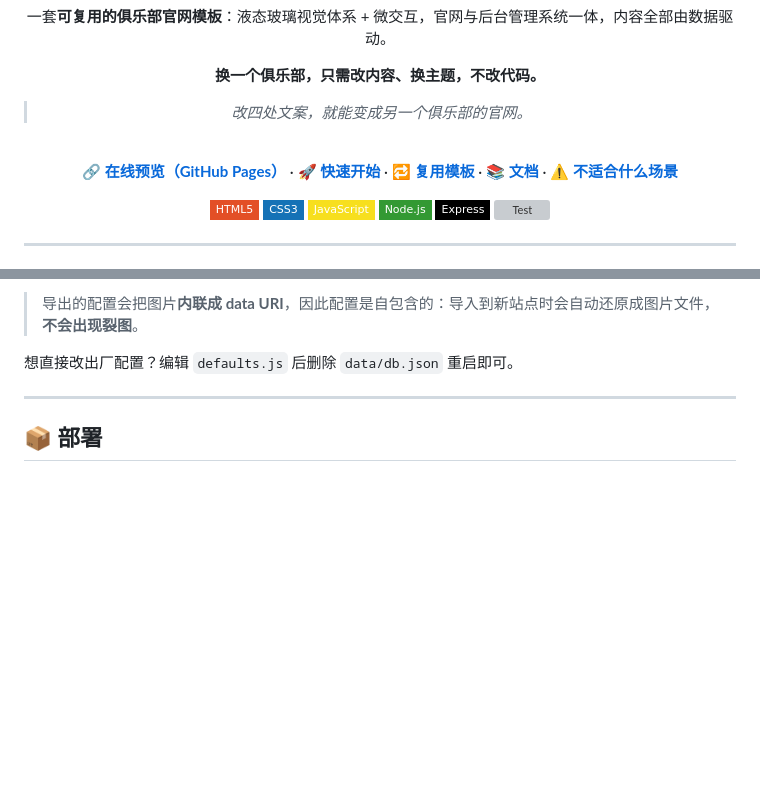
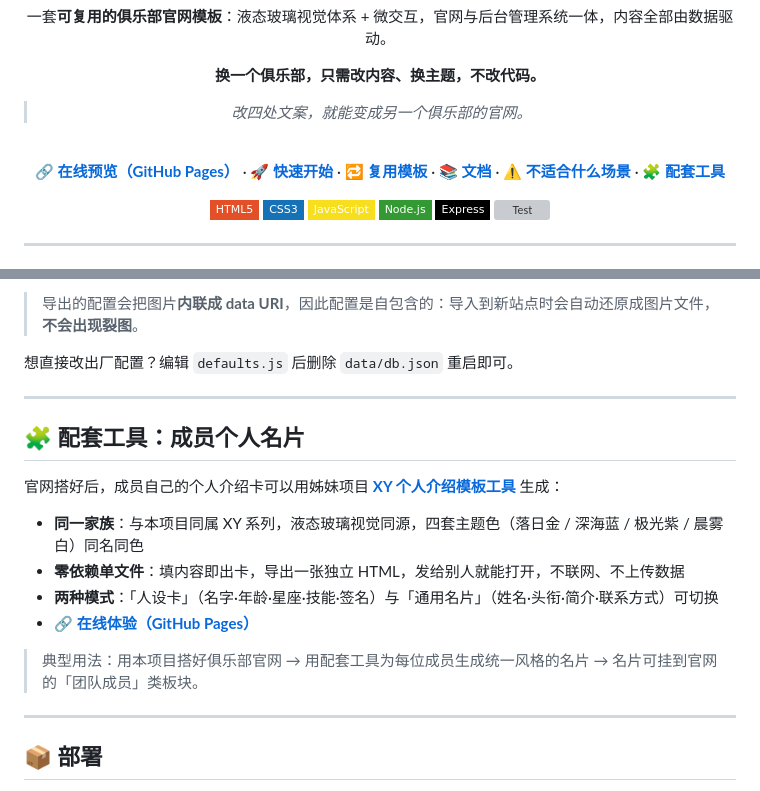
Before and after one commit to xiaoyu-hue/xy-club, a Markdown page: README.md, 2 parts joined by grey strips. Rendered like a GitHub page; badges without logos; blank space fills up the shorter version; grey boxes are pictures that could not be loaded.

Commit message:
docs: 联动姊妹项目 xy-intro-card（成员个人名片工具）

```diff
--- a/README.md
+++ b/README.md
@@ -21,7 +21,7 @@
 
 <br>
 
-**[🔗 在线预览（GitHub Pages）](https://xiaoyu-hue.github.io/xy-club/)** · **[🚀 快速开始](#quick-start)** · **[🔁 复用模板](#reuse)** · **[📚 文档](docs/README.md)** · **[⚠️ 不适合什么场景](#not-recommended)**
+**[🔗 在线预览（GitHub Pages）](https://xiaoyu-hue.github.io/xy-club/)** · **[🚀 快速开始](#quick-start)** · **[🔁 复用模板](#reuse)** · **[📚 文档](docs/README.md)** · **[⚠️ 不适合什么场景](#not-recommended)** · **[🧩 配套工具](#companion)**
 
 ![HTML5](https://img.shields.io/badge/HTML5-E34F26?style=flat-square&logo=html5&logoColor=white)
 ![CSS3](https://img.shields.io/badge/CSS3-1572B6?style=flat-square&logo=css3&logoColor=white)
@@ -241,6 +241,21 @@ xy-club/
 想直接改出厂配置？编辑 `defaults.js` 后删除 `data/db.json` 重启即可。
 
 ---
+<a id="companion"></a>
+
+## 🧩 配套工具：成员个人名片
+
+官网搭好后，成员自己的个人介绍卡可以用姊妹项目 **[XY 个人介绍模板工具](https://github.com/xiaoyu-hue/xy-intro-card)** 生成：
+
+- **同一家族**：与本项目同属 XY 系列，液态玻璃视觉同源，四套主题色（落日金 / 深海蓝 / 极光紫 / 晨雾白）同名同色
+- **零依赖单文件**：填内容即出卡，导出一张独立 HTML，发给别人就能打开，不联网、不上传数据
+- **两种模式**：「人设卡」（名字·年龄·星座·技能·签名）与「通用名片」（姓名·头衔·简介·联系方式）可切换
+- **[🔗 在线体验（GitHub Pages）](https://xiaoyu-hue.github.io/xy-intro-card/)**
+
+> 典型用法：用本项目搭好俱乐部官网 → 用配套工具为每位成员生成统一风格的名片 → 名片可挂到官网的「团队成员」类板块。
+
+---
+
 
 ## 📦 部署
 
```
